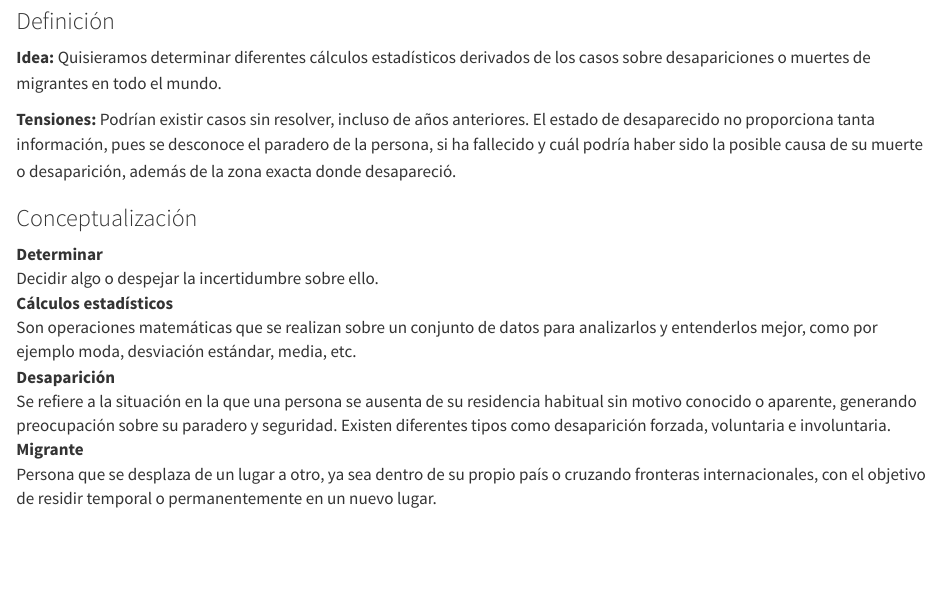
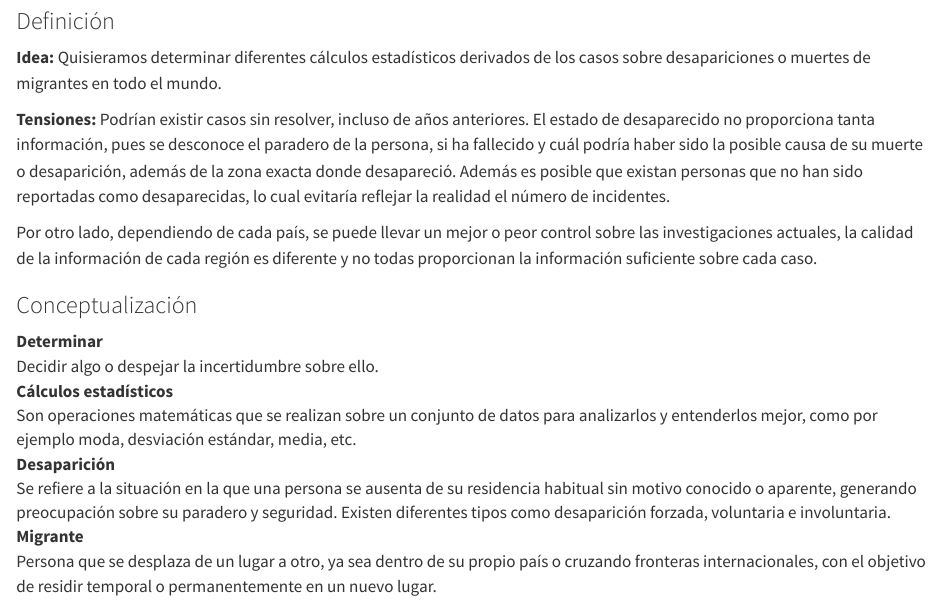
Before and after one commit to CisarUli/Bitacoras-Grupo-6-CA-0204-II-2024-, a Quarto document (bitacora-1.qmd): the page in a window 1100 px wide, from 230 px down. Rendered offline with R 4.5, knitr and Pandoc in place of Quarto, with nearby package versions.

Commit message:
feat: agrega más tensiones a bitacora

```diff
--- a/bitacora-1.qmd
+++ b/bitacora-1.qmd
@@ -12,7 +12,11 @@
 
 **Idea:** Quisieramos determinar diferentes cálculos estadísticos derivados de los casos sobre desapariciones o muertes de migrantes en todo el mundo.
 
-**Tensiones:** Podrían existir casos sin resolver, incluso de años anteriores. El estado de desaparecido no proporciona tanta información, pues se desconoce el paradero de la persona, si ha fallecido y cuál podría haber sido la posible causa de su muerte o desaparición, además de la zona exacta donde desapareció.
+**Tensiones:** Podrían existir casos sin resolver, incluso de años anteriores. El estado de desaparecido no proporciona tanta información, pues se desconoce el paradero de la persona, si ha fallecido y cuál podría haber sido la posible causa de su muerte o desaparición, además de la zona exacta donde desapareció. Además es posible que existan personas que no han sido reportadas como desaparecidas, lo cual evitaría reflejar la realidad el número de incidentes.
+
+Por otro lado, dependiendo de cada país, se puede llevar un mejor o peor control sobre las investigaciones actuales, la calidad de la información de cada región es diferente y no todas proporcionan la información suficiente sobre cada caso.
+
+
 
 ### Conceptualización
 
```
